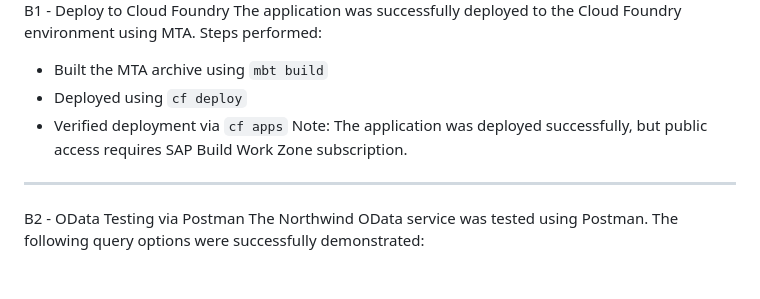
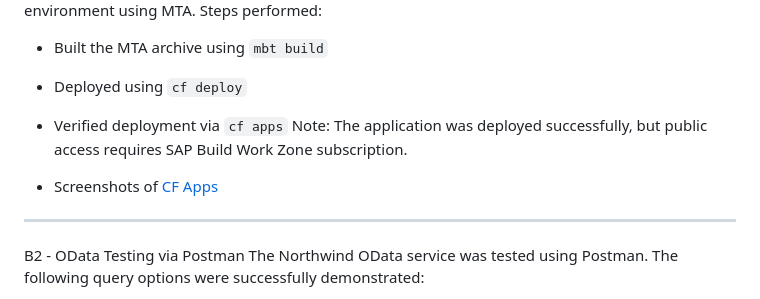
Before and after one commit to ibrahimsolimman/Northwind-Fiori-BTP, a Markdown page: README.md, the part around the change. Rendered like a GitHub page; blank space fills up the shorter version.

```diff
--- a/README.md
+++ b/README.md
@@ -74,6 +74,8 @@ Steps performed:
 - Verified deployment via `cf apps`
 Note: The application was deployed successfully, but public access requires SAP Build Work Zone subscription.
 
+- Screenshots of [CF Apps](docs/deployment_finished_cf-apps.png)
+
 ---
 
  B2 - OData Testing via Postman
```
